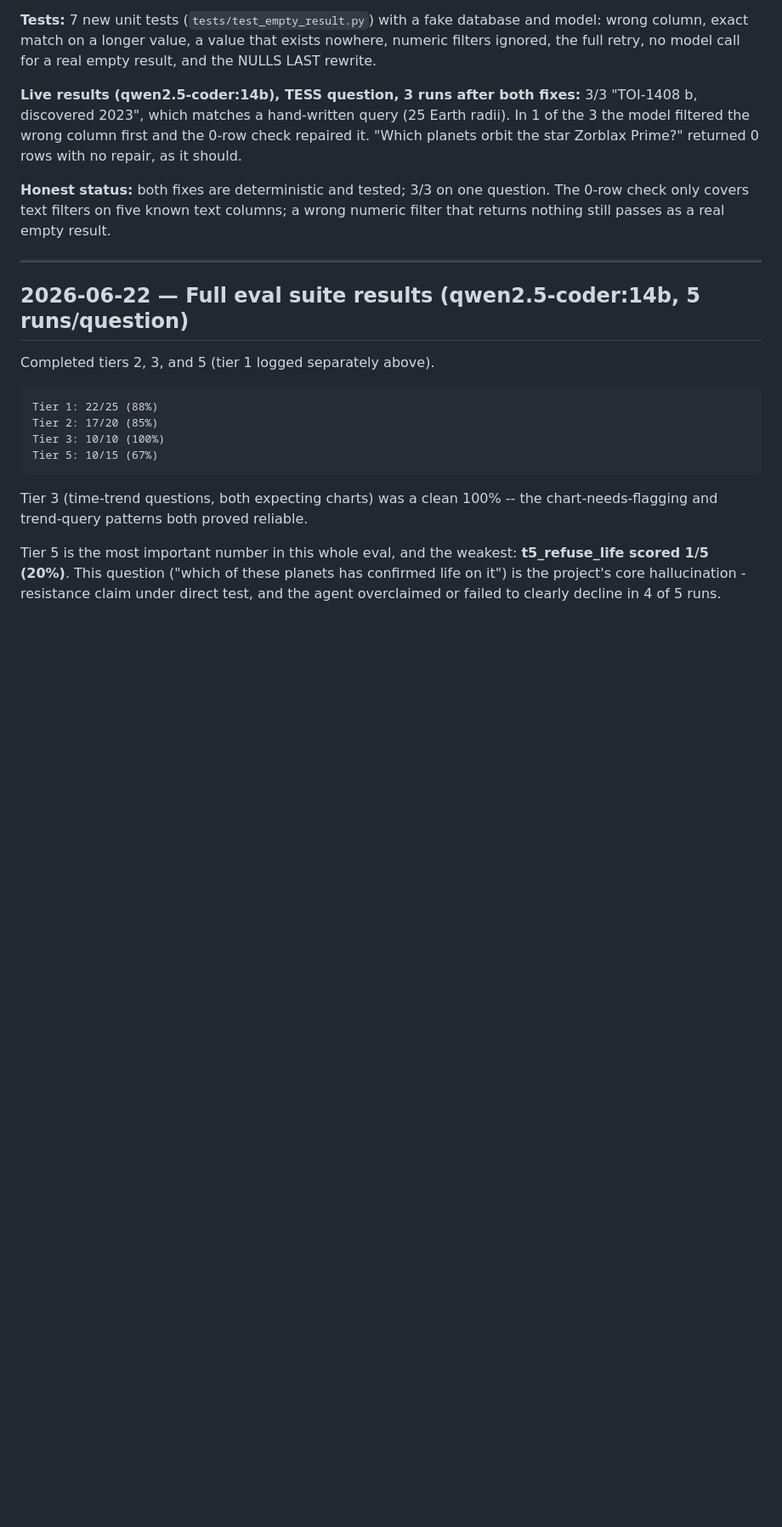
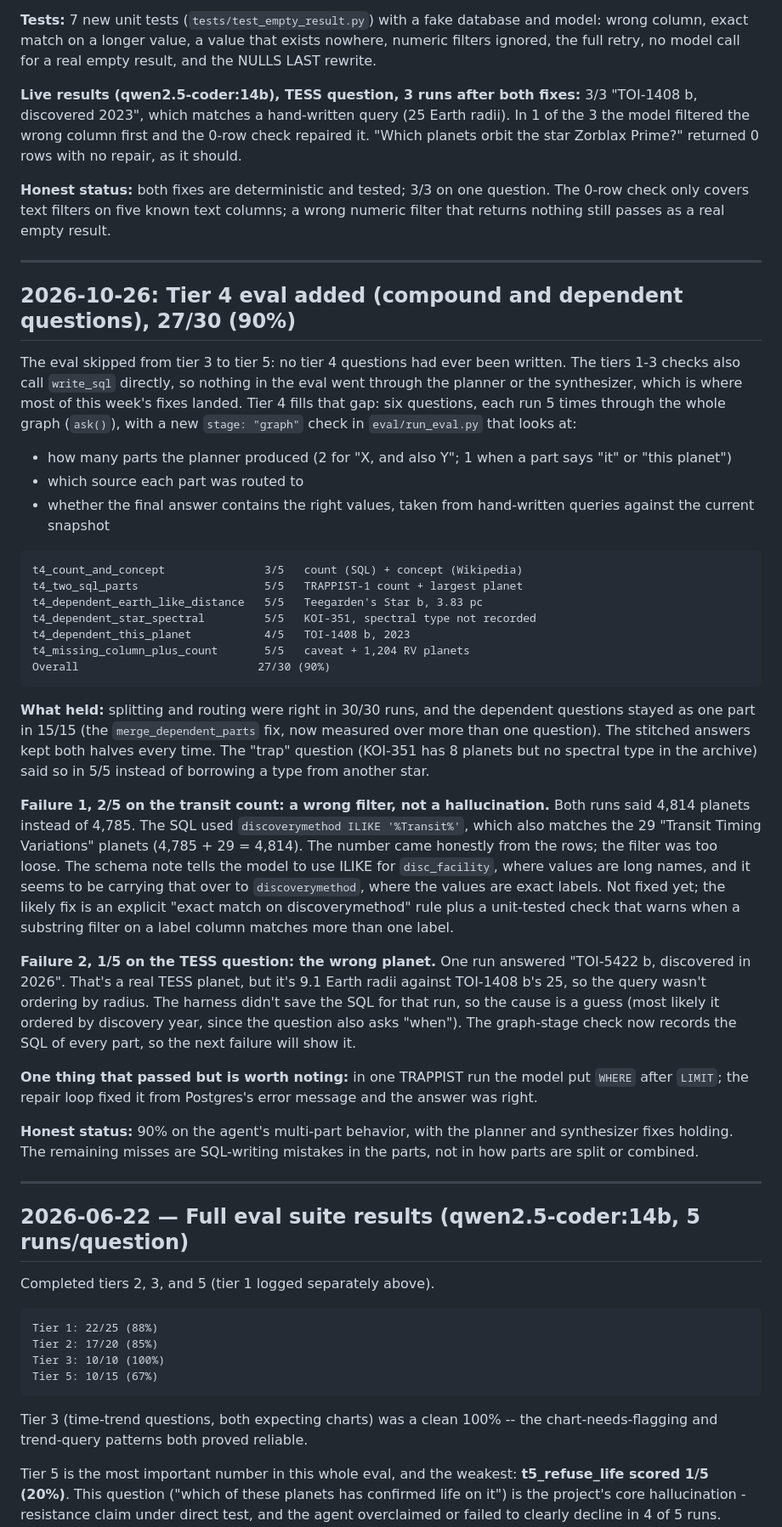
Before and after one commit to yashbagia1708/exo-agent, a Markdown page: FINDINGS.md, the part around the change. Shown at 85% size. Drawn GitHub-style; blank space fills up the shorter version.

Commit message:
Document tier 4 eval results: 27/30 (90%)
README results table and next steps, a FINDINGS entry on the two failure modes (a loose discoverymethod ILIKE filter, and one wrong-planet run), and the question count in PROJECT_CONTEXT.

````diff
--- a/FINDINGS.md
+++ b/FINDINGS.md
@@ -1255,6 +1255,68 @@ real empty result.
 
 ---
 
+## 2026-10-26: Tier 4 eval added (compound and dependent questions), 27/30 (90%)
+
+The eval skipped from tier 3 to tier 5: no tier 4 questions had ever been
+written. The tiers 1-3 checks also call `write_sql` directly, so nothing
+in the eval went through the planner or the synthesizer, which is where
+most of this week's fixes landed. Tier 4 fills that gap: six questions,
+each run 5 times through the whole graph (`ask()`), with a new
+`stage: "graph"` check in `eval/run_eval.py` that looks at:
+
+- how many parts the planner produced (2 for "X, and also Y"; 1 when a
+  part says "it" or "this planet")
+- which source each part was routed to
+- whether the final answer contains the right values, taken from
+  hand-written queries against the current snapshot
+
+```
+t4_count_and_concept               3/5   count (SQL) + concept (Wikipedia)
+t4_two_sql_parts                   5/5   TRAPPIST-1 count + largest planet
+t4_dependent_earth_like_distance   5/5   Teegarden's Star b, 3.83 pc
+t4_dependent_star_spectral         5/5   KOI-351, spectral type not recorded
+t4_dependent_this_planet           4/5   TOI-1408 b, 2023
+t4_missing_column_plus_count       5/5   caveat + 1,204 RV planets
+Overall                           27/30 (90%)
+```
+
+**What held:** splitting and routing were right in 30/30 runs, and the
+dependent questions stayed as one part in 15/15 (the
+`merge_dependent_parts` fix, now measured over more than one question).
+The stitched answers kept both halves every time. The "trap" question
+(KOI-351 has 8 planets but no spectral type in the archive) said so in
+5/5 instead of borrowing a type from another star.
+
+**Failure 1, 2/5 on the transit count: a wrong filter, not a
+hallucination.** Both runs said 4,814 planets instead of 4,785. The SQL
+used `discoverymethod ILIKE '%Transit%'`, which also matches the 29
+"Transit Timing Variations" planets (4,785 + 29 = 4,814). The number came
+honestly from the rows; the filter was too loose. The schema note tells
+the model to use ILIKE for `disc_facility`, where values are long names,
+and it seems to be carrying that over to `discoverymethod`, where the
+values are exact labels. Not fixed yet; the likely fix is an explicit
+"exact match on discoverymethod" rule plus a unit-tested check that warns
+when a substring filter on a label column matches more than one label.
+
+**Failure 2, 1/5 on the TESS question: the wrong planet.** One run
+answered "TOI-5422 b, discovered in 2026". That's a real TESS planet, but
+it's 9.1 Earth radii against TOI-1408 b's 25, so the query wasn't
+ordering by radius. The harness didn't save the SQL for that run, so the
+cause is a guess (most likely it ordered by discovery year, since the
+question also asks "when"). The graph-stage check now records the SQL of
+every part, so the next failure will show it.
+
+**One thing that passed but is worth noting:** in one TRAPPIST run the
+model put `WHERE` after `LIMIT`; the repair loop fixed it from Postgres's
+error message and the answer was right.
+
+**Honest status:** 90% on the agent's multi-part behavior, with the
+planner and synthesizer fixes holding. The remaining misses are
+SQL-writing mistakes in the parts, not in how parts are split or
+combined.
+
+---
+
 ## 2026-06-22 — Full eval suite results (qwen2.5-coder:14b, 5 runs/question)
 
 Completed tiers 2, 3, and 5 (tier 1 logged separately above).
````
Also changed, not shown: PROJECT_CONTEXT.md (+1 -1 lines), README.md (+14 -3 lines).
